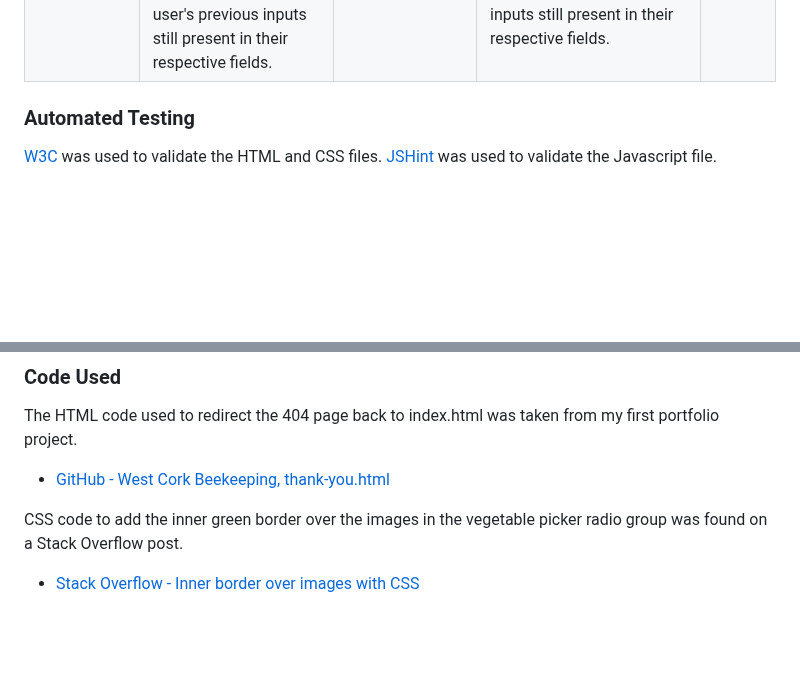
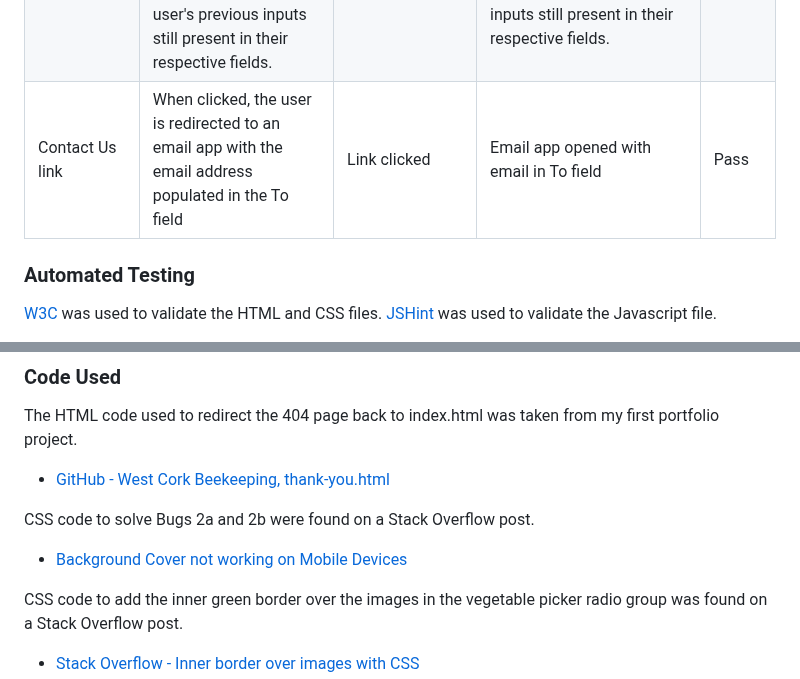
Before and after one commit to simonhw/seed-calendar, a Markdown page: README.md, 2 parts joined by grey strips. GitHub-like rendering; blank space fills up the shorter version.

```diff
--- a/README.md
+++ b/README.md
@@ -362,6 +367,7 @@ Calculate Button | When the user correctly fills out the size input fields and s
 | Clear Form Button | When the user clicks the button, any value in the size input fields are cleared and the radio button are unchecked. Any green borders around the vegetable images on wider screen are removed. | Button clicked when values are present in the size input fields and a vegetable is selected. | The size input fields are cleared and the vegetable radio buttons or green borders are unchecked/removed. | Pass |
 | Clear Form Button | When the user clicks the Clear Form button when no values are present in the size input fields and no vegetable radio button is selected, no changes are observed on the site. | Button clicked when no values are present in the size input fields and no vegetable radio button is selected. | No changes observed. | Pass |
 | Recalculate Button | When clicked, the results section is hidden and the information section displayed, with the user's previous inputs still present in their respective fields. | Button clicked. | The results section is hidden and the information section displayed again with the user's previous inputs still present in their respective fields. | Pass |
+| Contact Us link | When clicked, the user is redirected to an email app with the email address populated in the To field | Link clicked | Email app opened with email in To field | Pass |
 
 ### Automated Testing
 [W3C](https://validator.w3.org/) was used to validate the HTML and CSS files. [JSHint](https://jshint.com/) was used to validate the Javascript file.
@@ -412,6 +418,9 @@ Note: Not all known bugs are present in the final version of the website.
 ### Code Used
 The HTML code used to redirect the 404 page back to index.html was taken from my first portfolio project.
 - [GitHub - West Cork Beekeeping, thank-you.html](https://github.com/simonhw/beekeeping/blob/main/thank-you.html)
+
+CSS code to solve Bugs 2a and 2b were found on a Stack Overflow post.
+- [Background Cover not working on Mobile Devices](https://stackoverflow.com/questions/36854417/background-cover-not-working-on-mobile-devices)
 
 CSS code to add the inner green border over the images in the vegetable picker radio group was found on a Stack Overflow post.
 - [Stack Overflow - Inner border over images with CSS](https://stackoverflow.com/questions/19159977/inner-border-over-images-with-css)
```
Also changed, not shown: other parts of README.md (+15 -10 lines).
